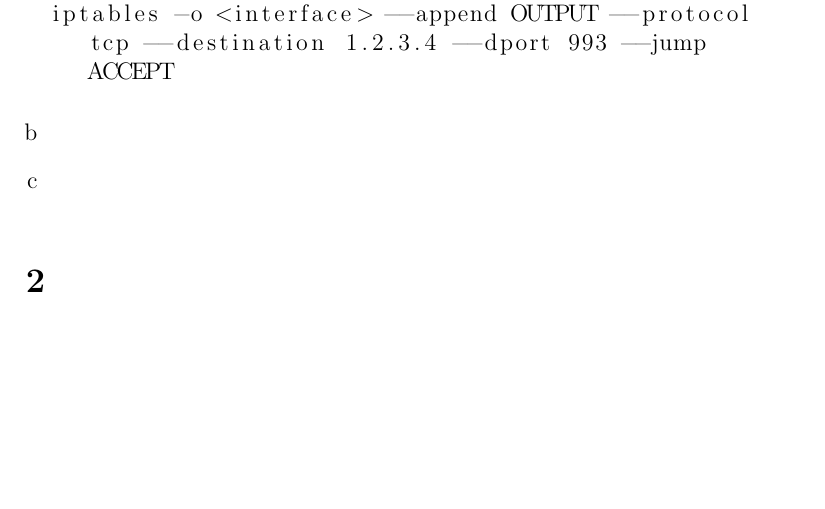
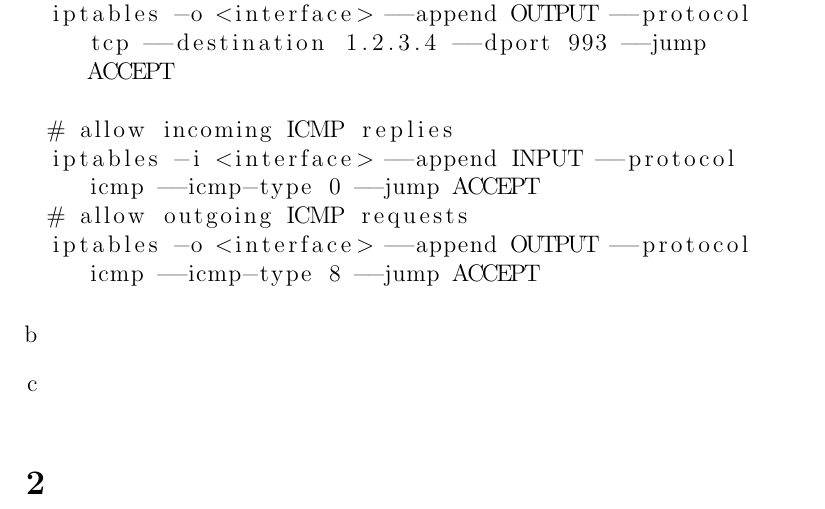
Before and after one commit to NetwerkenEnGedistribueerdeSystemen/NWI-IBC021_assignment5, a LaTeX problem sheet (answers/assignment5_s4549775.tex): part of page 2 of 3, cut so that both start at the same text, the shorter picture padded with empty space. Compiled offline with pdfLaTeX.

Commit message:
Allow ICMP pings.

```diff
--- a/answers/assignment5_s4549775.tex
+++ b/answers/assignment5_s4549775.tex
@@ -48,6 +48,11 @@ iptables -o <interface> --append OUTPUT --protocol tcp --destination 1.2.3.4 --d
 iptables -i <interface> --append INPUT --protocol tcp --source 1.2.3.4 --sport 993 --jump ACCEPT
 # allow secured outgoing IMAP
 iptables -o <interface> --append OUTPUT --protocol tcp --destination 1.2.3.4 --dport 993 --jump ACCEPT
+
+# allow incoming ICMP replies
+iptables -i <interface> --append INPUT --protocol icmp --icmp-type 0 --jump ACCEPT
+# allow outgoing ICMP requests
+iptables -o <interface> --append OUTPUT --protocol icmp --icmp-type 8 --jump ACCEPT
 	\end{lstlisting}
 	\item %b
 	\item %c
```
